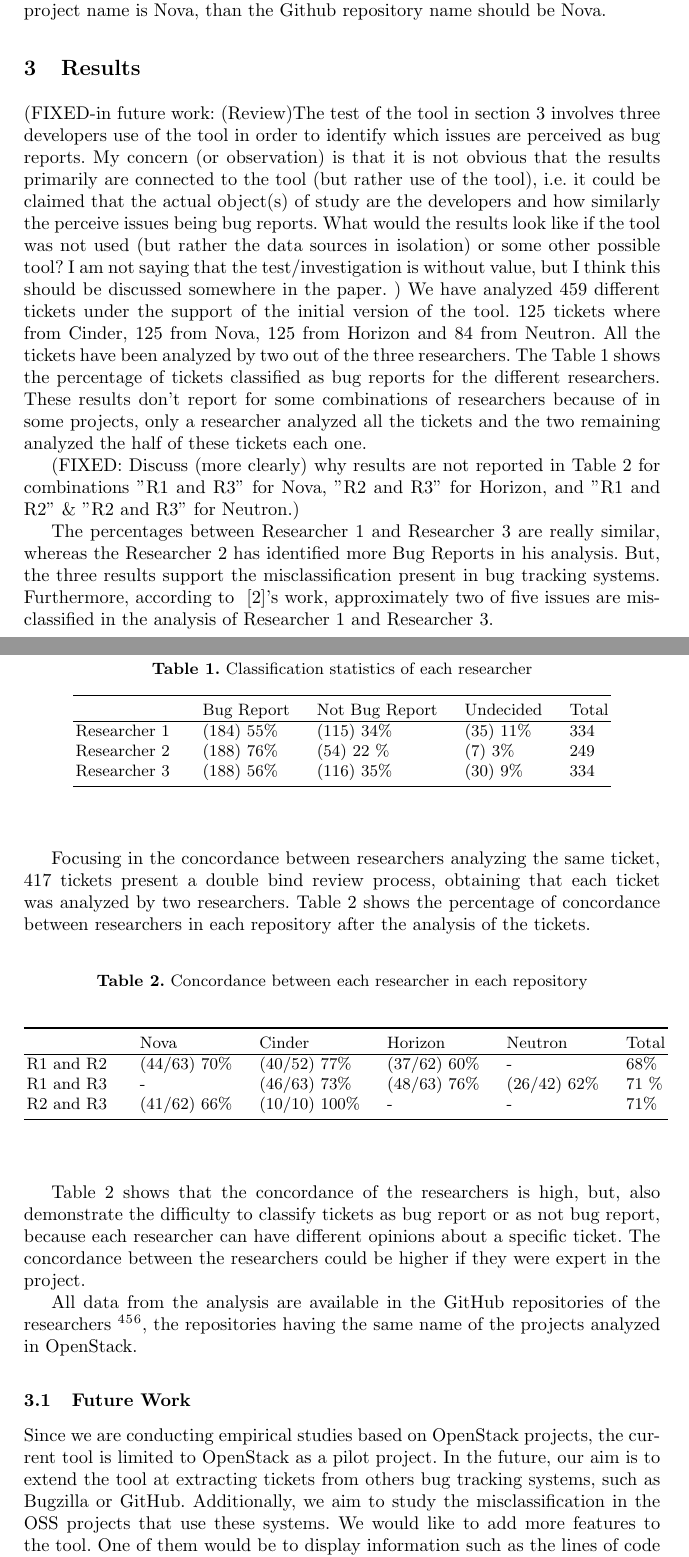
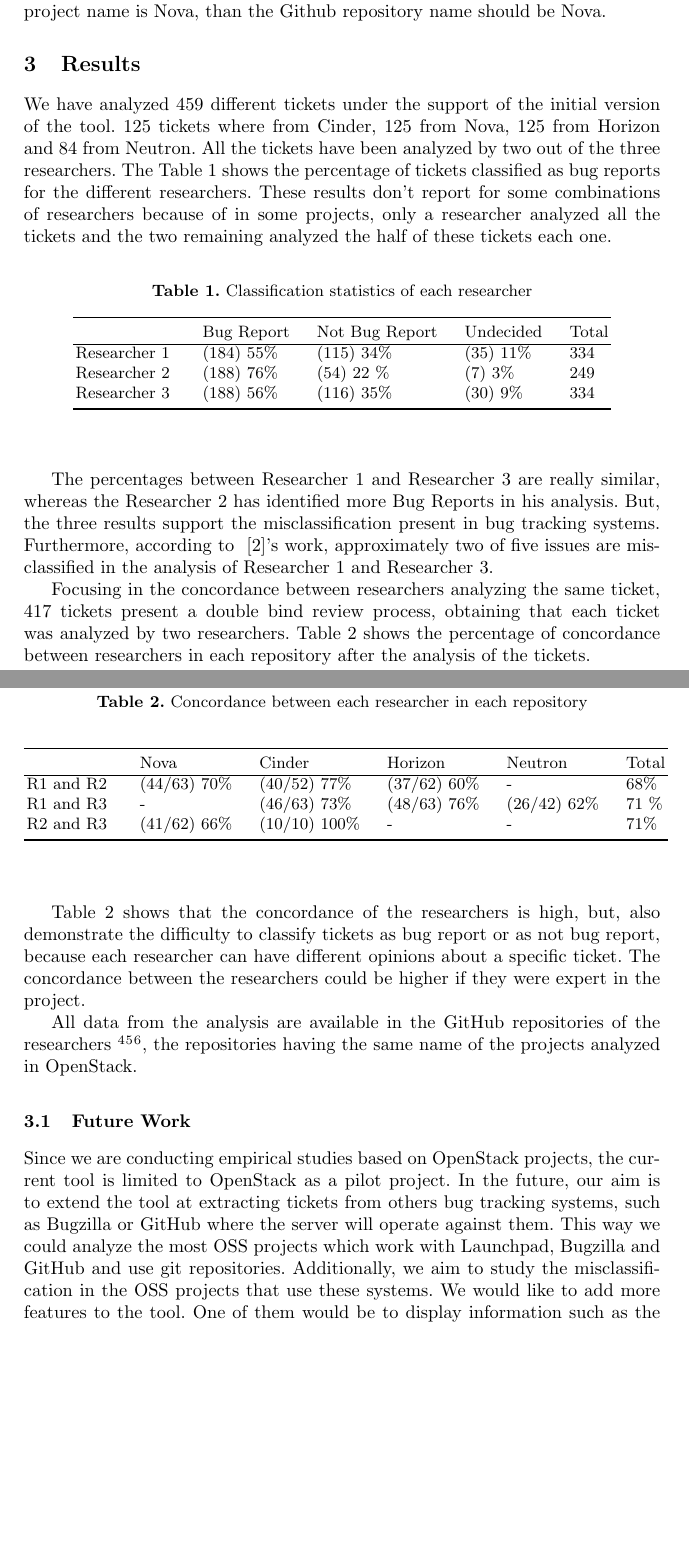
Before and after one commit to LibreSoftTeam/2016_OSS_BugTrackingTool, a LaTeX paper (OSS_20016_BugTrackingTool.tex): two parts of pages 6 and 7 of 8, joined at a grey line, cut so that both start at the same text, the shorter picture padded with empty space. Compiled offline with pdfLaTeX.

Commit message:
Deleting comments and adding some future work

```diff
--- a/OSS_20016_BugTrackingTool.tex
+++ b/OSS_20016_BugTrackingTool.tex
@@ -157,13 +157,11 @@ At the current state we present the initial version of the tool which is availab
 
 \section{Results}
 \label{sec:4}
-(FIXED-in future work: (Review)The test of the tool in section 3 involves three developers use of the tool in order to identify which issues are perceived as bug reports. My concern (or observation) is that it is not obvious that the results primarily are connected to the tool (but rather use of the tool), i.e. it could be claimed that the actual object(s) of study are the developers and how similarly the perceive issues being bug reports. What would the results look like if the tool was not used (but rather the data sources in isolation) or some other possible tool? I am not saying that the test/investigation is without value, but I think this should be discussed somewhere in the paper.
-)
+%%(FIXED-in future work: (Review)The test of the tool in section 3 involves three developers use of the tool in order to identify which issues are perceived as bug reports. My concern (or observation) is that it is not obvious that the results primarily are connected to the tool (but rather use of the tool), i.e. it could be claimed that the actual object(s) of study are the developers and how similarly the perceive issues being bug reports. What would the results look like if the tool was not used (but rather the data sources in isolation) or some other possible tool? I am not saying that the test/investigation is without value, but I think this should be discussed somewhere in the paper.)
+
 We have analyzed 459 different tickets under the support of the initial version of the tool. 125 tickets where from Cinder, 125 from Nova, 125 from Horizon and 84 from Neutron. All the tickets have been analyzed by two out of the three researchers. The Table~\ref{tab:1} shows the percentage of tickets classified as bug reports for the different researchers. These results don't report for some combinations of researchers because of in some projects, only a researcher analyzed all the tickets and the two remaining analyzed the half of these tickets each one. % Dorealda: Gema the first part of this last sentence is not clear. i don't understand its meaniing so i'm not modifying it...
 %Gema: I want to say that not all us have some concordance in a repository due to in Neutron, Horizon and Nova, one person analyzed all the tickets whereas the other two persons anlayzed the half of the repository, this way, the tickets have a double review but the two researchers not have concordance in a repository.
 %The ticket concordance that are not reported were not ready at time of authorising this paper, however they will provided in the future work related to this paper.
-
-(FIXED: Discuss (more clearly) why results are not reported in Table 2 for combinations "R1 and R3" for Nova, "R2 and R3" for Horizon, and "R1 and R2" \& "R2 and R3" for Neutron.)
 
 \begin{table}[htb]
 \begin{center} {\footnotesize
@@ -206,7 +204,7 @@ All data from the analysis are available in the GitHub repositories of the resea
 \subsection{Future Work}
 \label{sec:5.1}
 
-Since we are conducting empirical studies based on OpenStack projects, the current tool is limited to OpenStack as a pilot project. In the future, our aim is to extend the tool at extracting tickets from others bug tracking systems, such as Bugzilla or GitHub. Additionally, we aim to study the misclassification in the OSS projects that use these systems. We would like to add more features to the tool. One of them would be to display information such as the lines of code changed in the files affected from the fix-commit, along with the code in the bug seeding moment. Furthermore, we would like to implement an automatic classifier for the tickets, based on the semantic of the description of the ticket and the fix-commit. The result will indicate a percentage of confidence about whether a ticket is a bug report or not. However, the researcher will always make the final decision. The automatic classification will enable researchers to focus only on problematic issues, which can be easily misclassified. \\
+Since we are conducting empirical studies based on OpenStack projects, the current tool is limited to OpenStack as a pilot project. In the future, our aim is to extend the tool at extracting tickets from others bug tracking systems, such as Bugzilla or GitHub where the server will operate against them. This way we could analyze the most OSS projects which work with Launchpad, Bugzilla and GitHub and use git repositories. Additionally, we aim to study the misclassification in the OSS projects that use these systems. We would like to add more features to the tool. One of them would be to display information such as the lines of code changed in the files affected from the fix-commit, along with the code in the bug seeding moment. Furthermore, we would like to implement an automatic classifier for the tickets, based on the semantic of the description of the ticket and the fix-commit. The result will indicate a percentage of confidence about whether a ticket is a bug report or not. However, the researcher will always make the final decision. The automatic classification will enable researchers to focus only on problematic issues, which can be easily misclassified. \\
 
 We also aim to investigate what will be the results if the data sources used by the tool to automatically extract tickets are used in isolation to to manually clasify bugs or other possible bug classifying tools. This will help us validate our results and the tool to further improve.\\
 % Dorealda: Gema, other than changing the word "opt" with "aim", which is more formal and suitable in a paper, i am not changing more. But, it must be cleared, because it is not understandable ...
```
Also changed, not shown: OSS_20016_BugTrackingTool.pdf, OSS_20016_BugTrackingTool.tex (4 more changed lines).
